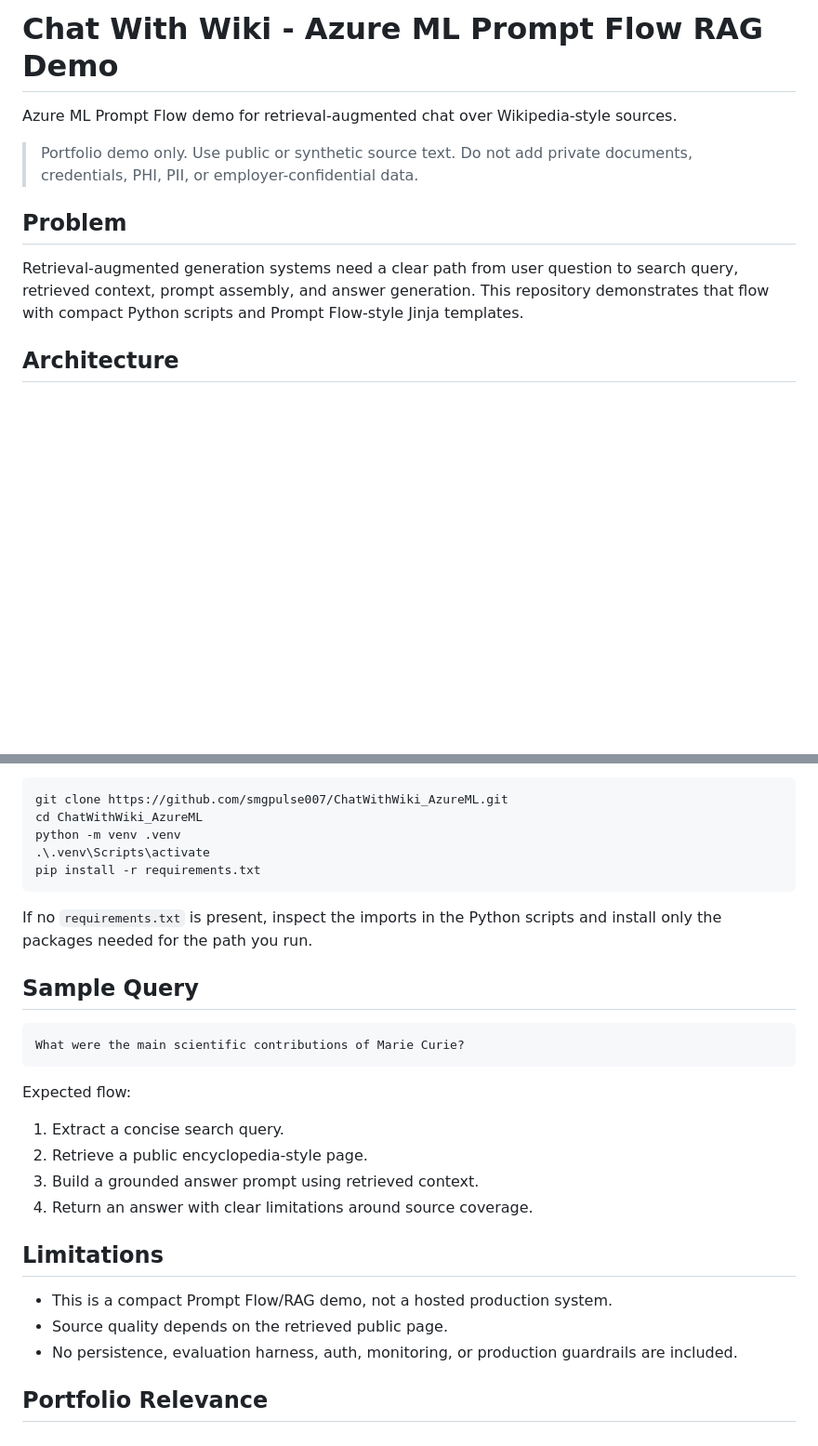
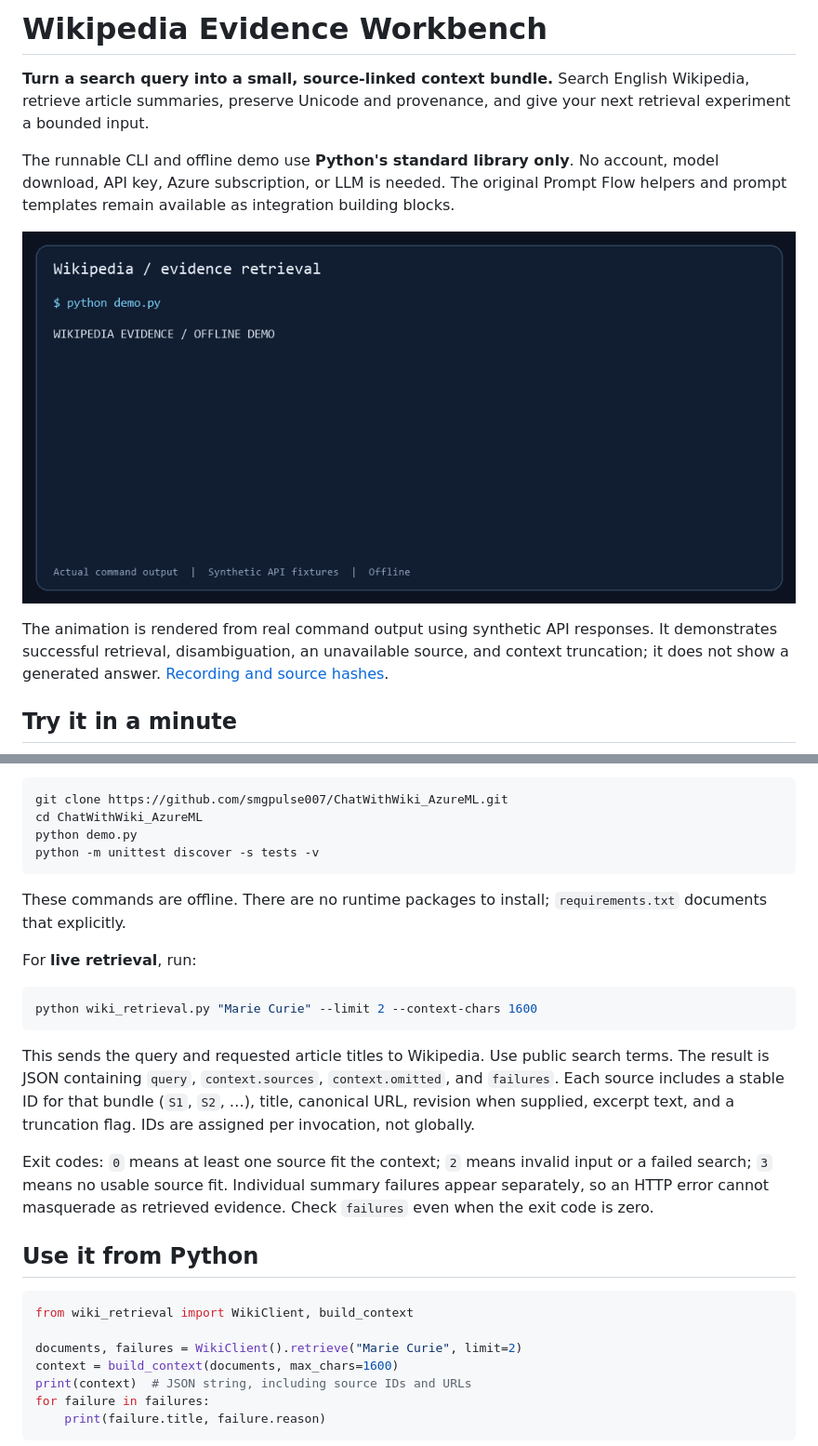
Before and after one commit to smgpulse007/ChatWithWiki_AzureML, a Markdown page: README.md, 2 parts joined by grey strips. Shown at 93% size. Rendered like a GitHub page; pictures changed too: docs/retrieval-demo.gif (added); blank space fills up the shorter version.

Commit message:
Build bounded Wikipedia evidence retrieval with an offline workbench (#1)

````diff
--- a/README.md
+++ b/README.md
@@ -1,12 +1,12 @@
-# Chat With Wiki - Azure ML Prompt Flow RAG Demo
+# Wikipedia Evidence Workbench
 
-Azure ML Prompt Flow demo for retrieval-augmented chat over Wikipedia-style sources.
+**Turn a search query into a small, source-linked context bundle.** Search English Wikipedia, retrieve article summaries, preserve Unicode and provenance, and give your next retrieval experiment a bounded input.
 
-> Portfolio demo only. Use public or synthetic source text. Do not add private documents, credentials, PHI, PII, or employer-confidential data.
+The runnable CLI and offline demo use **Python's standard library only**. No account, model download, API key, Azure subscription, or LLM is needed. The original Prompt Flow helpers and prompt templates remain available as integration building blocks.
 
-## Problem
+![Actual offline retrieval demo and test output](docs/retrieval-demo.gif)
 
-Retrieval-augmented generation systems need a clear path from user question to search query, retrieved context, prompt assembly, and answer generation. This repository demonstrates that flow with compact Python scripts and Prompt Flow-style Jinja templates.
+The animation is rendered from real command output using synthetic API responses. It demonstrates successful retrieval, disambiguation, an unavailable source, and context truncation; it does not show a generated answer. [Recording and source hashes](docs/demo-recording.json).
 
-## Architecture
+## Try it in a minute
 
@@ -32,31 +15,31 @@ flowchart LR
 ```bash
 git clone https://github.com/smgpulse007/ChatWithWiki_AzureML.git
 cd ChatWithWiki_AzureML
-python -m venv .venv
-.\.venv\Scripts\activate
-pip install -r requirements.txt
+python demo.py
+python -m unittest discover -s tests -v
 ```
 
-If no `requirements.txt` is present, inspect the imports in the Python scripts and install only the packages needed for the path you run.
+These commands are offline. There are no runtime packages to install; `requirements.txt` documents that explicitly.
 
-## Sample Query
+For **live retrieval**, run:
 
-```text
-What were the main scientific contributions of Marie Curie?
+```bash
+python wiki_retrieval.py "Marie Curie" --limit 2 --context-chars 1600
 ```
 
-Expected flow:
+This sends the query and requested article titles to Wikipedia. Use public search terms. The result is JSON containing `query`, `context.sources`, `context.omitted`, and `failures`. Each source includes a stable ID for that bundle (`S1`, `S2`, …), title, canonical URL, revision when supplied, excerpt text, and a truncation flag. IDs are assigned per invocation, not globally.
 
-1. Extract a concise search query.
-2. Retrieve a public encyclopedia-style page.
-3. Build a grounded answer prompt using retrieved context.
-4. Return an answer with clear limitations around source coverage.
+Exit codes: `0` means at least one source fit the context; `2` means invalid input or a failed search; `3` means no usable source fit. Individual summary failures appear separately, so an HTTP error cannot masquerade as retrieved evidence. Check `failures` even when the exit code is zero.
 
-## Limitations
+## Use it from Python
 
-- This is a compact Prompt Flow/RAG demo, not a hosted production system.
-- Source quality depends on the retrieved public page.
-- No persistence, evaluation harness, auth, monitoring, or production guardrails are included.
+```python
+from wiki_retrieval import WikiClient, build_context
 
-## Portfolio Relevance
+documents, failures = WikiClient().retrieve("Marie Curie", limit=2)
+context = build_context(documents, max_chars=1600)
+print(context)  # JSON string, including source IDs and URLs
+for failure in failures:
+    print(failure.title, failure.reason)
+```
 
````
Also changed, not shown: other parts of README.md (+55 -19 lines), 13 other files.
